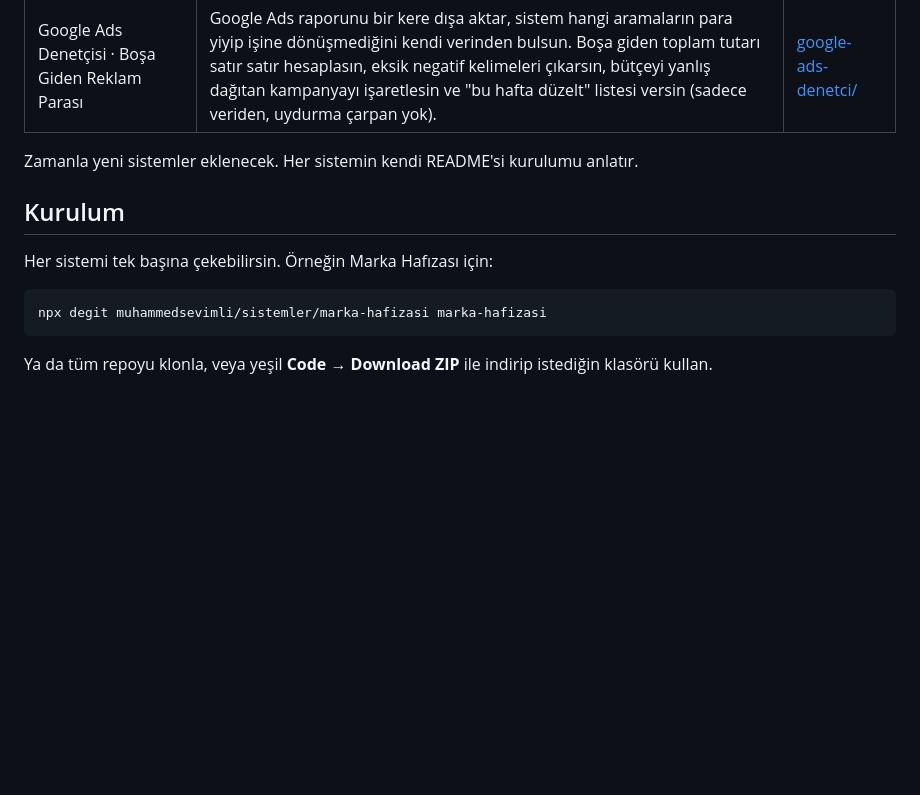
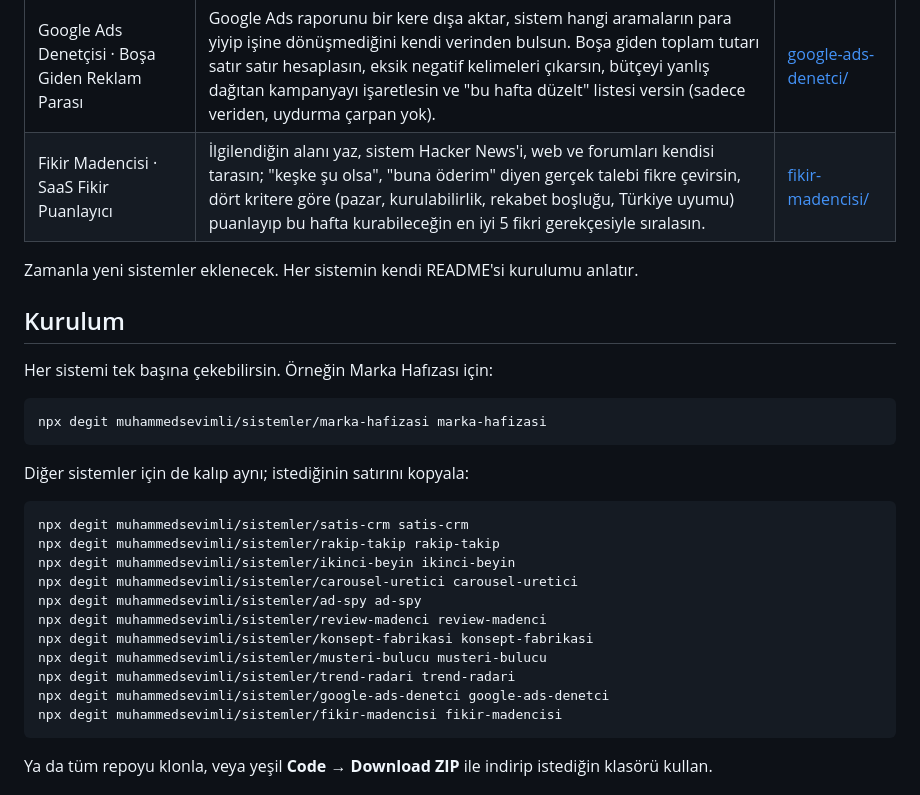
Before and after one commit to muhammedsevimli/sistemler, a Markdown page: README.md, the part around the change. GitHub-like rendering; blank space fills up the shorter version.

Commit message:
docs: fikir-madencisi tabloya + tum sistemler icin hazir degit listesi
README sistem tablosunda eksik kalan fikir-madencisi satiri eklendi.
Kurulum bolumune her sistemin tek komutluk degit satiri kondu; Codex'in
MS-OS plan incelemesindeki "tek komutla klonla-calistir" onerisinin ilk adimi.

Co-Authored-By: Claude <noreply@anthropic.com>
Co-Authored-By: Codex <267193182+codex@users.noreply.github.com>

````diff
--- a/README.md
+++ b/README.md
@@ -17,6 +17,7 @@ Muhammed Sevimli'nin AI ile kurduğu gerçek sistemlerin açık koleksiyonu. Her
 | Müşteri Bulucu · Aday Bulma + İlk Mesaj | Nişini yaz, sistem Meta Reklam Kütüphanesi linklerini üretsin. O nişte reklam veren markaları yapıştır, sistem bütçe sinyaline ve reklamın zayıf noktasına göre adayları sıralasın ve her birine reklamından çıkardığı somut detayla özel bir ilk mesaj yazsın. | [musteri-bulucu/](musteri-bulucu/) |
 | Trend Radarı · Nişinde Patlayan İçerik Açıları | Nişini yaz, sistem o nişin Reddit topluluklarında son bir haftada en çok yükselen başlıkları herkese açık RSS'ten kendisi çeksin. Tekrar eden hook kalıplarını çıkarıp sıcaktan soğuğa sıralasın ve markanın sesiyle "bu hafta üret" brief'i yazsın (frekans + feed sırasıyla, oy sayısı uydurmadan). | [trend-radari/](trend-radari/) |
 | Google Ads Denetçisi · Boşa Giden Reklam Parası | Google Ads raporunu bir kere dışa aktar, sistem hangi aramaların para yiyip işine dönüşmediğini kendi verinden bulsun. Boşa giden toplam tutarı satır satır hesaplasın, eksik negatif kelimeleri çıkarsın, bütçeyi yanlış dağıtan kampanyayı işaretlesin ve "bu hafta düzelt" listesi versin (sadece veriden, uydurma çarpan yok). | [google-ads-denetci/](google-ads-denetci/) |
+| Fikir Madencisi · SaaS Fikir Puanlayıcı | İlgilendiğin alanı yaz, sistem Hacker News'i, web ve forumları kendisi tarasın; "keşke şu olsa", "buna öderim" diyen gerçek talebi fikre çevirsin, dört kritere göre (pazar, kurulabilirlik, rekabet boşluğu, Türkiye uyumu) puanlayıp bu hafta kurabileceğin en iyi 5 fikri gerekçesiyle sıralasın. | [fikir-madencisi/](fikir-madencisi/) |
 
 Zamanla yeni sistemler eklenecek. Her sistemin kendi README'si kurulumu anlatır.
 
@@ -26,6 +27,22 @@ Her sistemi tek başına çekebilirsin. Örneğin Marka Hafızası için:
 
 ```bash
 npx degit muhammedsevimli/sistemler/marka-hafizasi marka-hafizasi
+```
+
+Diğer sistemler için de kalıp aynı; istediğinin satırını kopyala:
+
+```bash
+npx degit muhammedsevimli/sistemler/satis-crm satis-crm
+npx degit muhammedsevimli/sistemler/rakip-takip rakip-takip
+npx degit muhammedsevimli/sistemler/ikinci-beyin ikinci-beyin
+npx degit muhammedsevimli/sistemler/carousel-uretici carousel-uretici
+npx degit muhammedsevimli/sistemler/ad-spy ad-spy
+npx degit muhammedsevimli/sistemler/review-madenci review-madenci
+npx degit muhammedsevimli/sistemler/konsept-fabrikasi konsept-fabrikasi
+npx degit muhammedsevimli/sistemler/musteri-bulucu musteri-bulucu
+npx degit muhammedsevimli/sistemler/trend-radari trend-radari
+npx degit muhammedsevimli/sistemler/google-ads-denetci google-ads-denetci
+npx degit muhammedsevimli/sistemler/fikir-madencisi fikir-madencisi
 ```
 
 Ya da tüm repoyu klonla, veya yeşil **Code → Download ZIP** ile indirip istediğin klasörü kullan.
````
